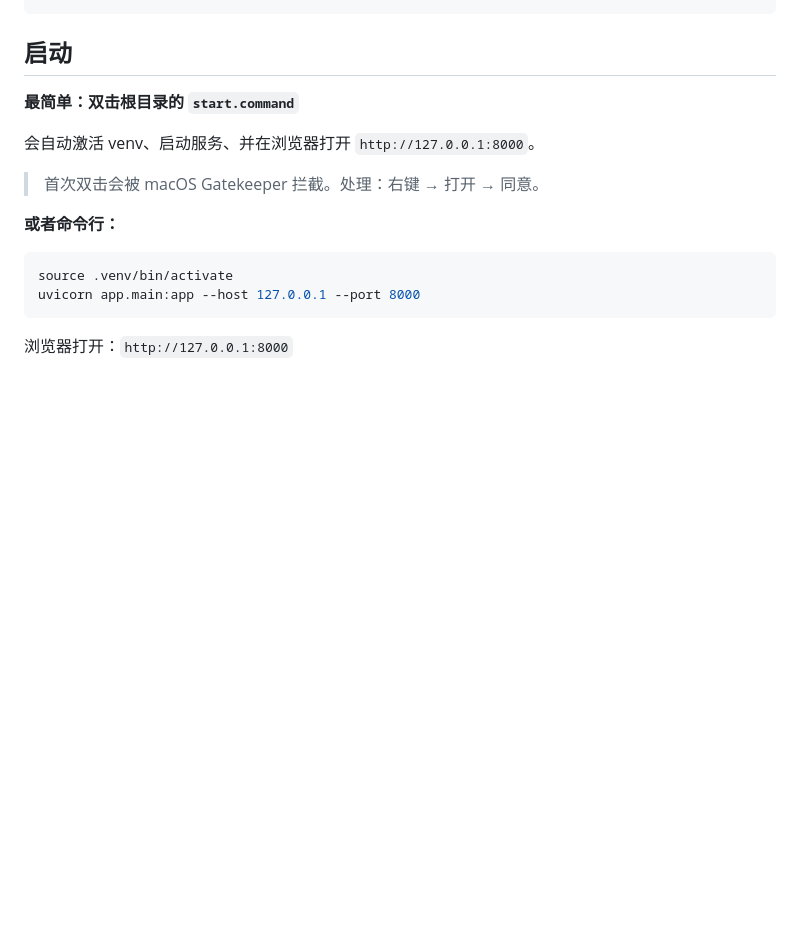
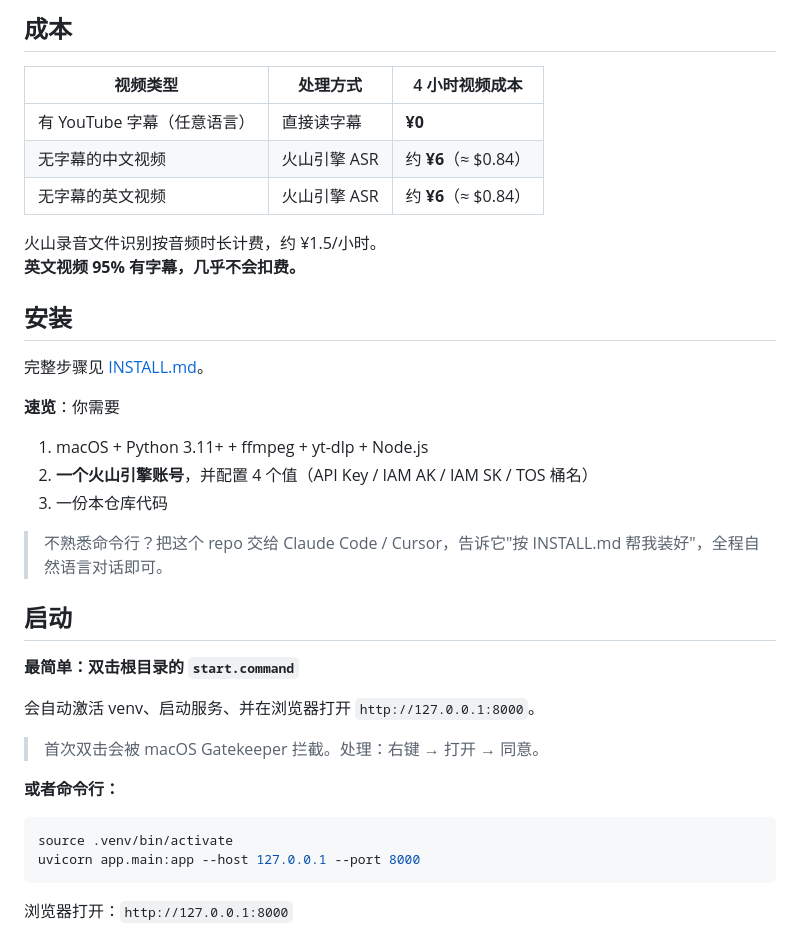
Before and after one commit to qianlicaoemma-hub/youtube-caption-tool, a Markdown page: README.md, the part around one of its changes. GitHub-like rendering; blank space fills up the shorter version.

```diff
--- a/README.md
+++ b/README.md
@@ -45,3 +81,25 @@ cp .env.example .env
+## 成本
+
+| 视频类型 | 处理方式 | 4 小时视频成本 |
+|---|---|---|
+| 有 YouTube 字幕（任意语言） | 直接读字幕 | **¥0** |
+| 无字幕的中文视频 | 火山引擎 ASR | 约 **¥6**（≈ $0.84）|
+| 无字幕的英文视频 | 火山引擎 ASR | 约 **¥6**（≈ $0.84）|
+
+火山录音文件识别按音频时长计费，约 ¥1.5/小时。
+**英文视频 95% 有字幕，几乎不会扣费。**
+
+## 安装
+
+完整步骤见 [INSTALL.md](INSTALL.md)。
+
+**速览**：你需要
+
+1. macOS + Python 3.11+ + ffmpeg + yt-dlp + Node.js
+2. **一个火山引擎账号**，并配置 4 个值（API Key / IAM AK / IAM SK / TOS 桶名）
+3. 一份本仓库代码
+
+> 不熟悉命令行？把这个 repo 交给 Claude Code / Cursor，告诉它"按 INSTALL.md 帮我装好"，全程自然语言对话即可。
 
 ## 启动
 
```
Also changed, not shown: other parts of README.md (+96 -66 lines).
